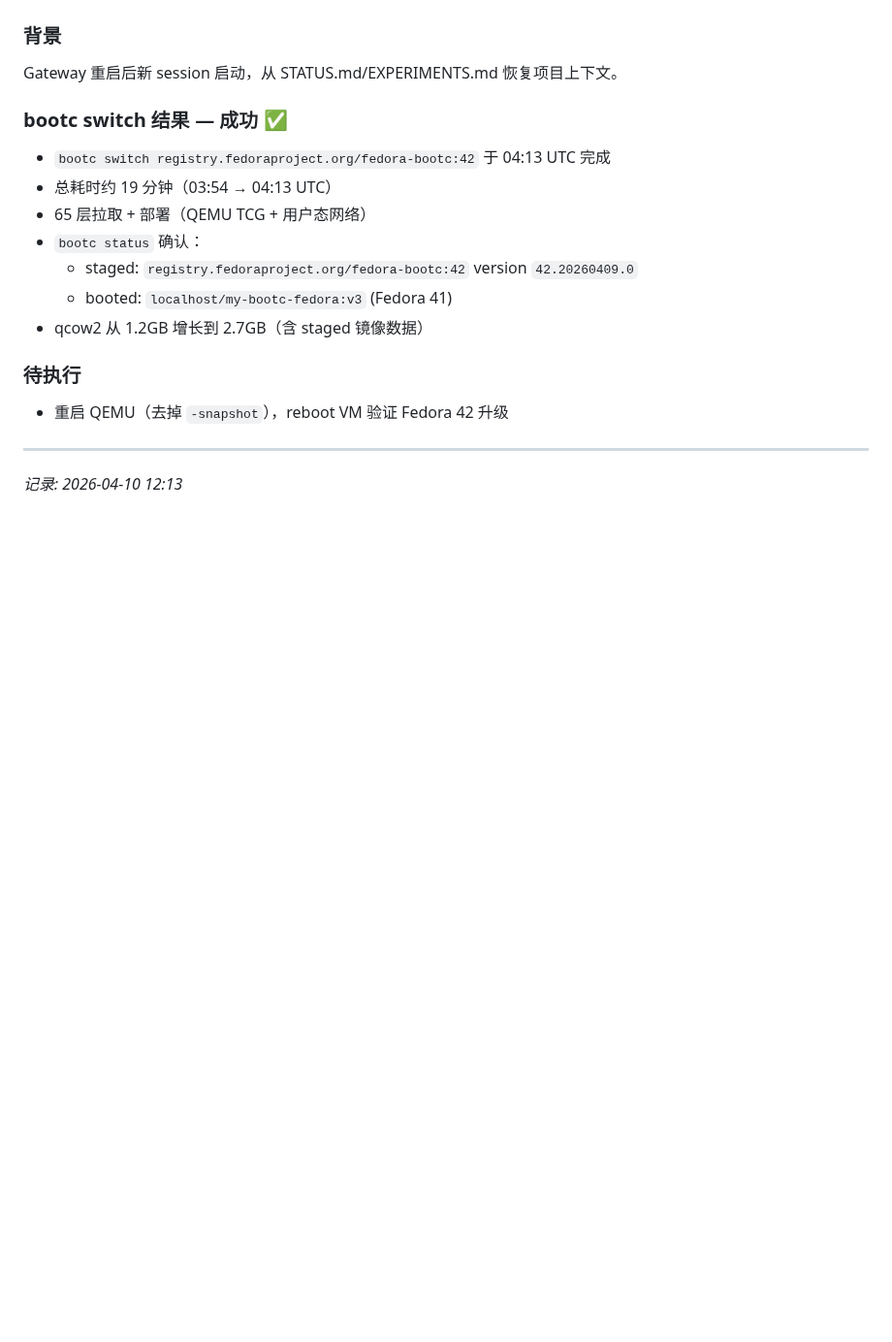
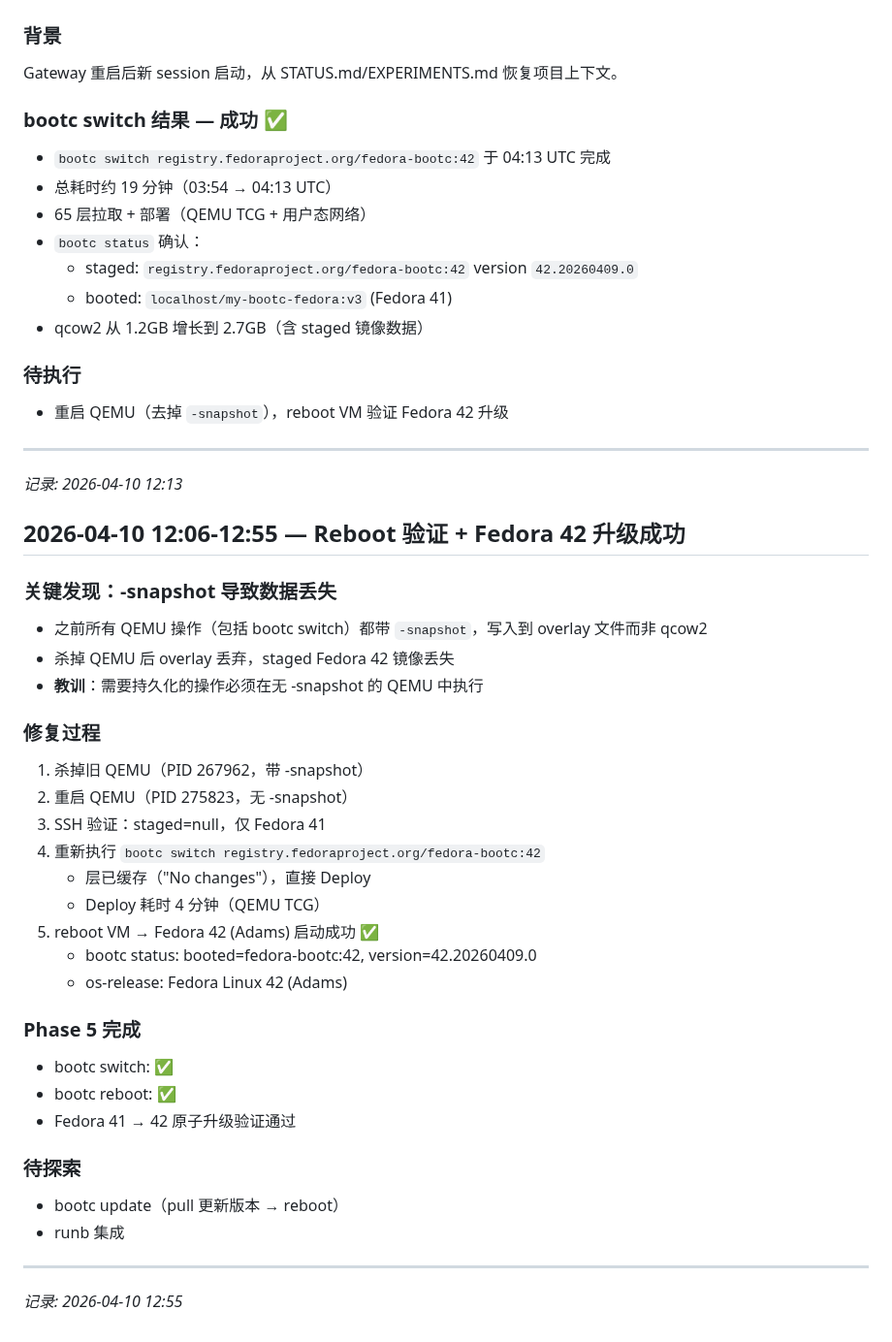
Before and after one commit to ampresent/openclaw-workspace, a Markdown page: projects/bootable-container/EXPERIMENTS.md, the part around the change. Shown at 97% size. GitHub-like rendering; blank space fills up the shorter version.

Commit message:
milestone: Fedora 42 upgrade via bootc switch+reboot verified!
- Phase 5 complete: bootc switch to Fedora 42 + reboot verification
- Key finding: -snapshot flag caused staged data loss, fixed by restarting QEMU without it
- VM now running Fedora 42 (Adams) via bootc atomic upgrade

```diff
--- a/projects/bootable-container/EXPERIMENTS.md
+++ b/projects/bootable-container/EXPERIMENTS.md
@@ -241,3 +241,33 @@ Gateway 重启后新 session 启动，从 STATUS.md/EXPERIMENTS.md 恢复项目
 
 ---
 *记录: 2026-04-10 12:13*
+
+## 2026-04-10 12:06-12:55 — Reboot 验证 + Fedora 42 升级成功
+
+### 关键发现：-snapshot 导致数据丢失
+- 之前所有 QEMU 操作（包括 bootc switch）都带 `-snapshot`，写入到 overlay 文件而非 qcow2
+- 杀掉 QEMU 后 overlay 丢弃，staged Fedora 42 镜像丢失
+- **教训**：需要持久化的操作必须在无 -snapshot 的 QEMU 中执行
+
+### 修复过程
+1. 杀掉旧 QEMU（PID 267962，带 -snapshot）
+2. 重启 QEMU（PID 275823，无 -snapshot）
+3. SSH 验证：staged=null，仅 Fedora 41
+4. 重新执行 `bootc switch registry.fedoraproject.org/fedora-bootc:42`
+   - 层已缓存（"No changes"），直接 Deploy
+   - Deploy 耗时 4 分钟（QEMU TCG）
+5. reboot VM → Fedora 42 (Adams) 启动成功 ✅
+   - bootc status: booted=fedora-bootc:42, version=42.20260409.0
+   - os-release: Fedora Linux 42 (Adams)
+
+### Phase 5 完成
+- bootc switch: ✅
+- bootc reboot: ✅
+- Fedora 41 → 42 原子升级验证通过
+
+### 待探索
+- bootc update（pull 更新版本 → reboot）
+- runb 集成
+
+---
+*记录: 2026-04-10 12:55*
```
Also changed, not shown: projects/bootable-container/STATUS.md (+2 -2 lines).
